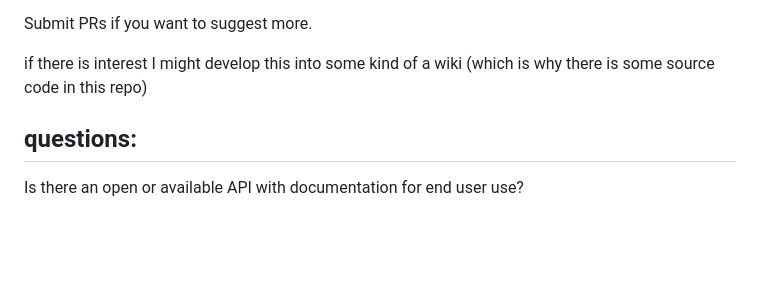
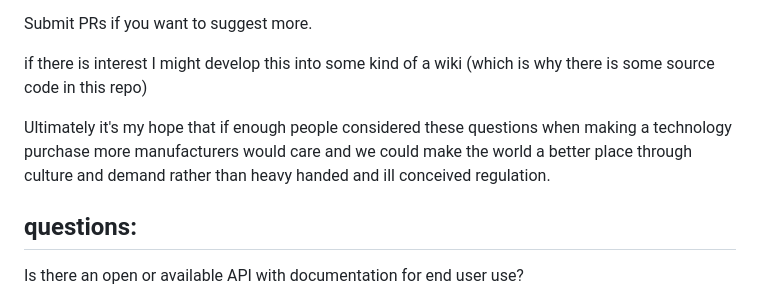
Before and after one commit to ubernaut/maintainable-device-scorecard, a Markdown page: README.md, the part around the change. GitHub-like rendering; blank space fills up the shorter version.

```diff
--- a/README.md
+++ b/README.md
@@ -9,6 +9,8 @@ Reading through these yourself may help you realize unanticipated scenarios down
 Submit PRs if you want to suggest more.
 
 if there is interest I might develop this into some kind of a wiki (which is why there is some source code in this repo)
+
+Ultimately it's my hope that if enough people considered these questions when making a technology purchase more manufacturers would care and we could make the world a better place through culture and demand rather than heavy handed and ill conceived regulation.
 
 ## questions:
 
```
